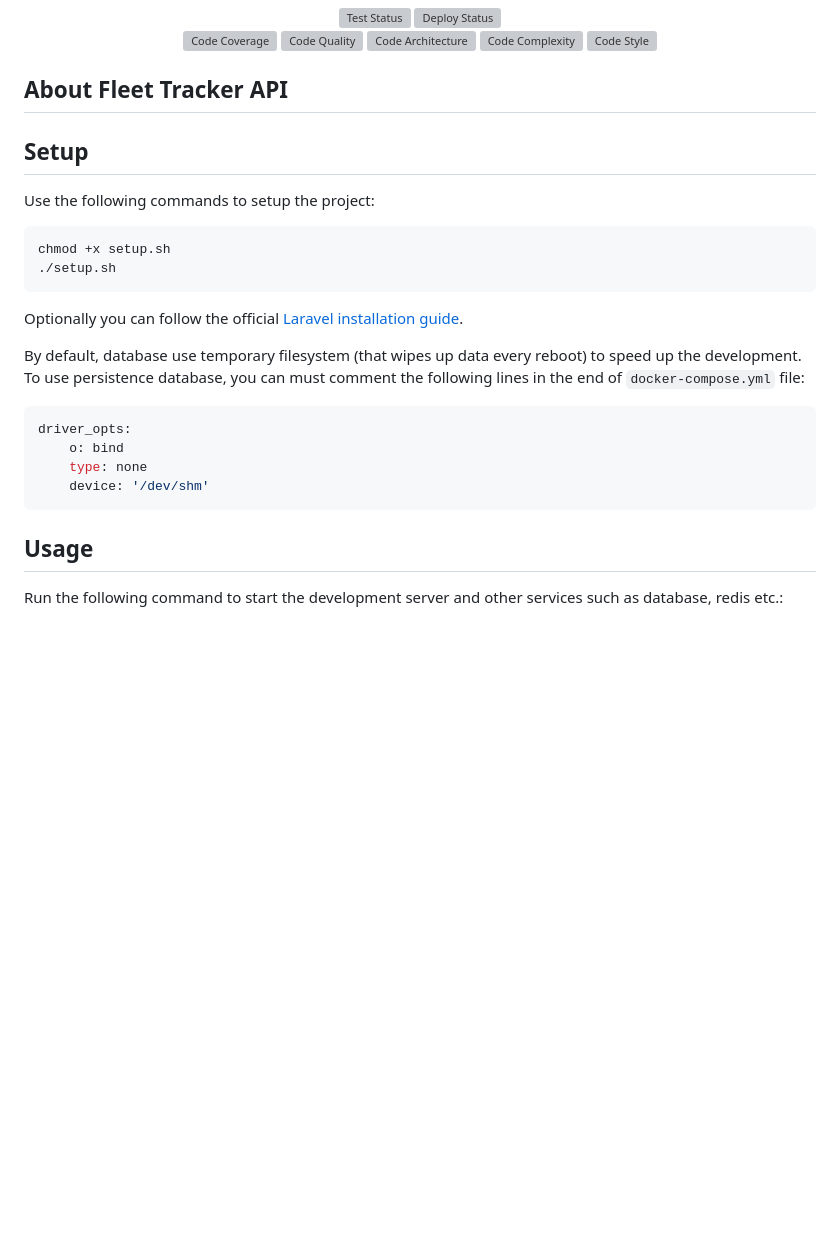
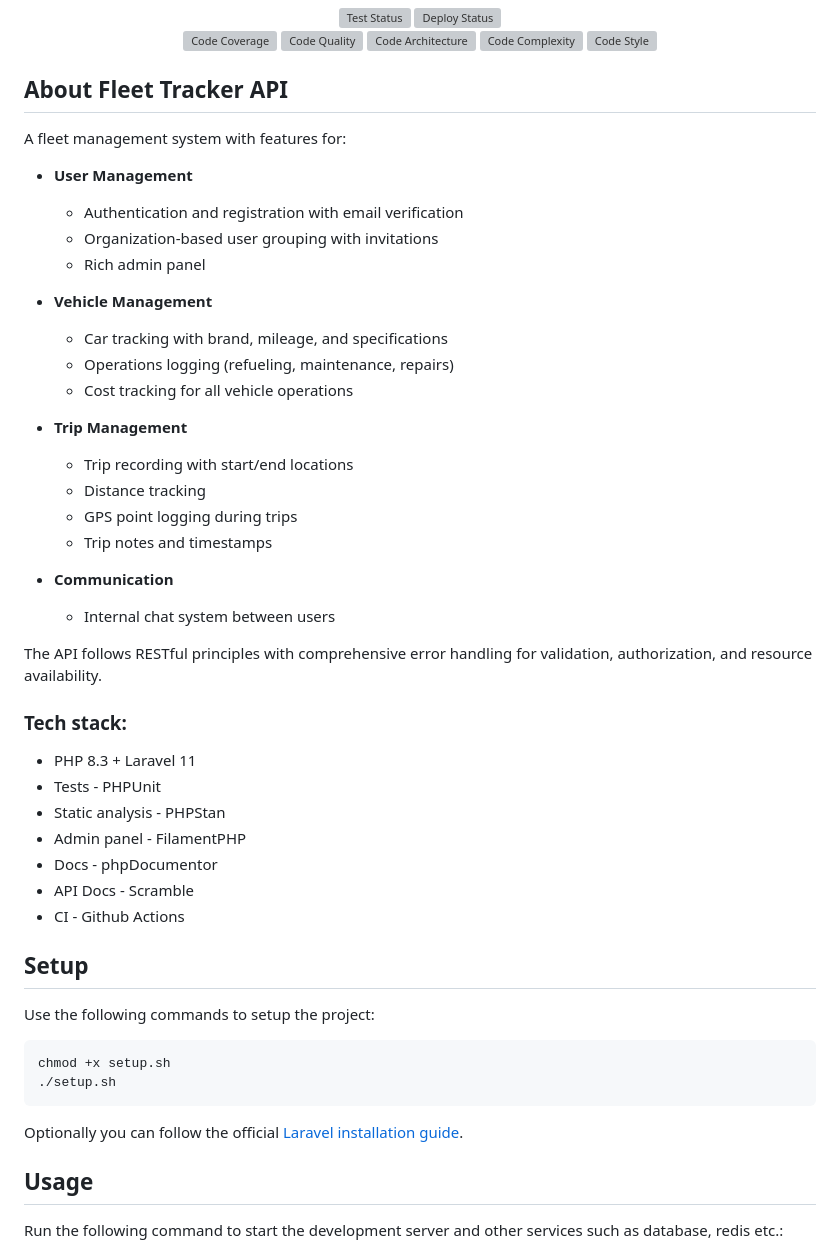
Before and after one commit to damianchojnacki/fleet-tracker-api, a Markdown page: README.md, the part around one of its changes. GitHub-like rendering; blank space fills up the shorter version; grey boxes are pictures that could not be loaded.

Commit message:
chore: update readme

````diff
--- a/README.md
+++ b/README.md
@@ -27,6 +27,38 @@
 
 ## About Fleet Tracker API
 
+A fleet management system with features for:
+
+- **User Management**
+    - Authentication and registration with email verification
+    - Organization-based user grouping with invitations
+    - Rich admin panel
+
+- **Vehicle Management**
+    - Car tracking with brand, mileage, and specifications
+    - Operations logging (refueling, maintenance, repairs)
+    - Cost tracking for all vehicle operations
+
+- **Trip Management**
+    - Trip recording with start/end locations
+    - Distance tracking
+    - GPS point logging during trips
+    - Trip notes and timestamps
+
+- **Communication**
+    - Internal chat system between users
+
+The API follows RESTful principles with comprehensive error handling for validation, authorization, and resource availability.
+
+### Tech stack:
+- PHP 8.3 + Laravel 11
+- Tests - PHPUnit
+- Static analysis - PHPStan
+- Admin panel - FilamentPHP
+- Docs - phpDocumentor
+- API Docs - Scramble
+- CI - Github Actions
+
 ## Setup
 
 Use the following commands to setup the project:
@@ -37,16 +69,6 @@ chmod +x setup.sh
 ```
 
 Optionally you can follow the official [Laravel installation guide](https://laravel.com/docs/10.x/installation).
-
-By default, database use temporary filesystem (that wipes up data every reboot) to speed up the development.
-To use persistence database, you can must comment the following lines in the end of `docker-compose.yml` file:
-
-```yaml
-driver_opts:
-    o: bind
-    type: none
-    device: '/dev/shm'
-```
 
 ## Usage
 
````
Also changed, not shown: other parts of README.md (+14 -0 lines).
